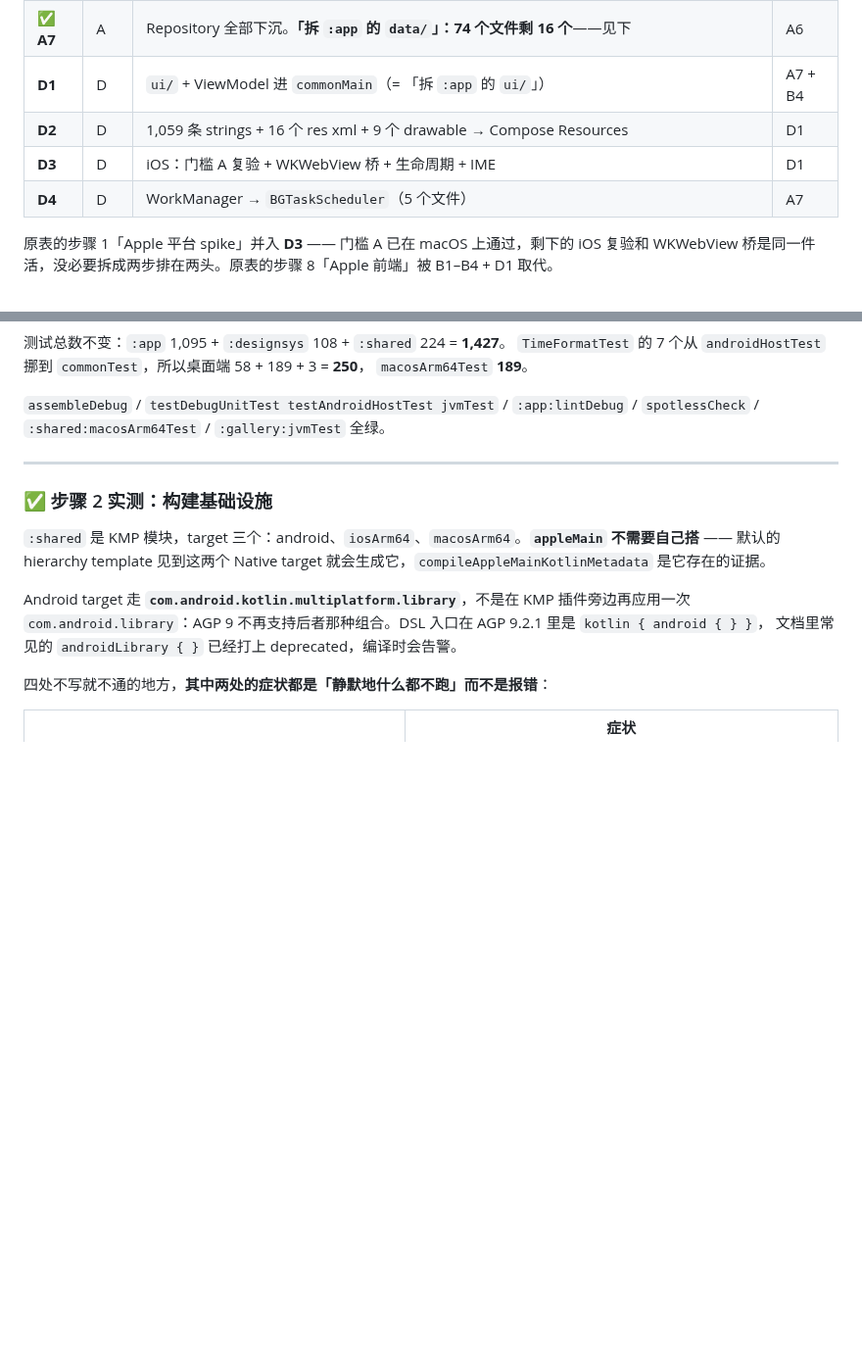
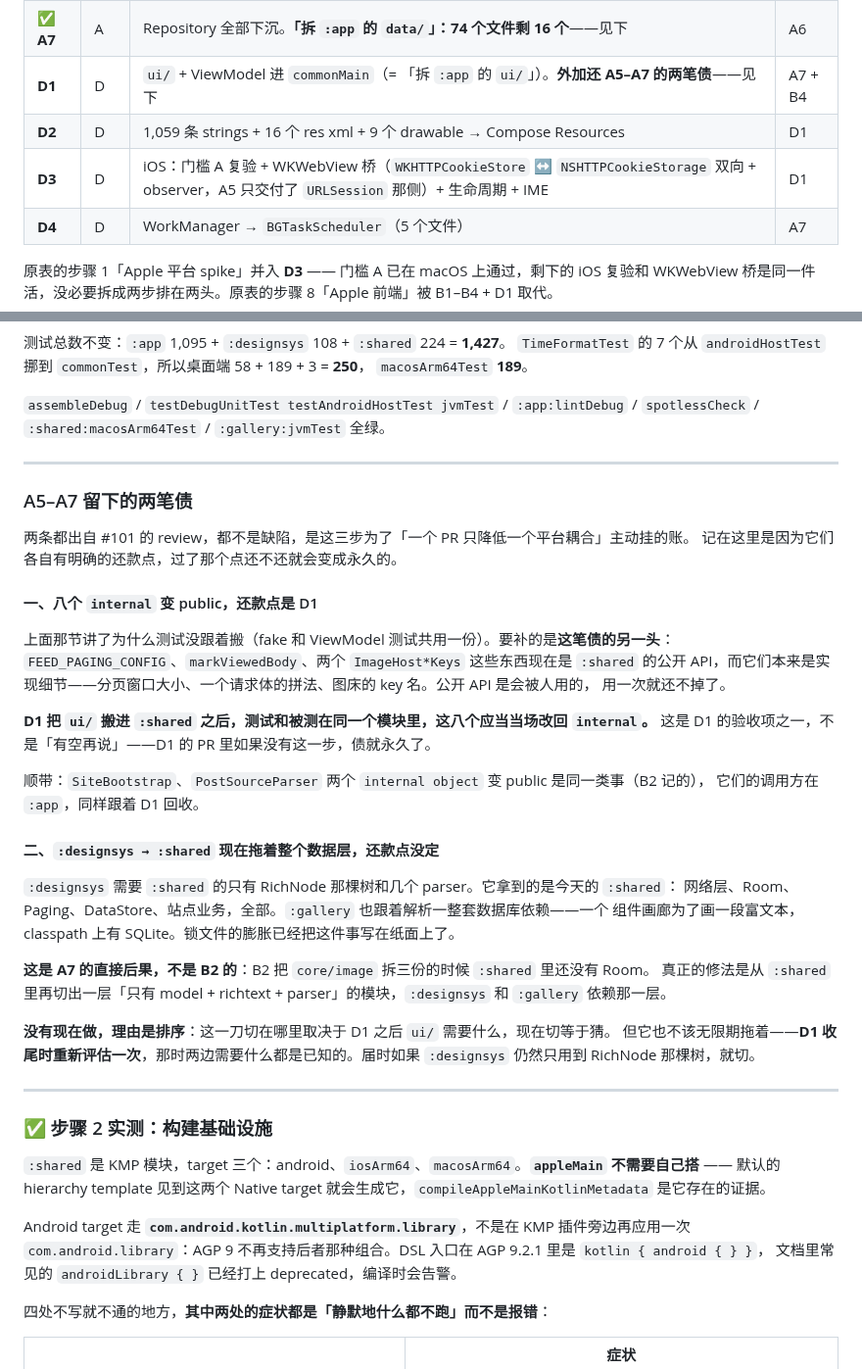
Before and after one commit to 5151561/nodyssey, a Markdown page: docs/kmp-migration-plan.md, 2 parts joined by grey strips. Shown at 98% size. Drawn GitHub-style; blank space fills up the shorter version.

Commit message:
计划里记下 A5–A7 留的两笔债，各自钉上还款点
#101 的 review 提的另外两条，都不是缺陷，是这三步为了「一个 PR 只降低一个平台耦合」主动挂的账。
写进计划而不是当场改，但每条都钉在具体的步骤上，不写成「以后再说」。

一、八个 `internal` 变 public（外加 B2 的 `SiteBootstrap`、`PostSourceParser`）。A7 记过为什么
测试没跟着搬，没记的是另一头：`FEED_PAGING_CONFIG`、`markViewedBody`、`ImageHost*Keys` 这些
实现细节现在是 `:shared` 的公开 API，公开 API 用一次就还不掉。**列为 D1 的验收项**——那时测试
和被测在同一个模块，当场改回 `internal`。

二、`:designsys → :shared` 现在拖着网络层、Room、Paging、DataStore，`:gallery` 为了画富文本
在 classpath 上摆着 SQLite。这是 A7 的直接后果而不是 B2 的。修法是再切一层 model + richtext +
parser，但切在哪取决于 D1 之后 `ui/` 需要什么，现在切等于猜；**记为 D1 收尾时重新评估**。

顺带把 D3 那行写清楚：WKWebView 桥是 `WKHTTPCookieStore` ↔ `NSHTTPCookieStorage` 双向同步加
observer，A5 只交付了 `URLSession` 那一侧。

```diff
--- a/docs/kmp-migration-plan.md
+++ b/docs/kmp-migration-plan.md
@@ -380,9 +380,9 @@ Compose
 | ✅ **B4** | B | `:app` 的 `androidx.compose` → `org.jetbrains.compose`，adaptive 换 group。`:designsys` 那半已在 B3 完成。不是纯改名——见下 | B3 |
 | ✅ **A6** | A | Room + DataStore。手写 migration 是 **10 个**不是 7 个——见下 | A5 |
 | ✅ **A7** | A | Repository 全部下沉。**「拆 `:app` 的 `data/`」：74 个文件剩 16 个**——见下 | A6 |
-| **D1** | D | `ui/` + ViewModel 进 `commonMain`（= 「拆 `:app` 的 `ui/`」） | A7 + B4 |
+| **D1** | D | `ui/` + ViewModel 进 `commonMain`（= 「拆 `:app` 的 `ui/`」）。**外加还 A5–A7 的两笔债**——见下 | A7 + B4 |
 | **D2** | D | 1,059 条 strings + 16 个 res xml + 9 个 drawable → Compose Resources | D1 |
-| **D3** | D | iOS：门槛 A 复验 + WKWebView 桥 + 生命周期 + IME | D1 |
+| **D3** | D | iOS：门槛 A 复验 + WKWebView 桥（`WKHTTPCookieStore` ↔ `NSHTTPCookieStorage` 双向 + observer，A5 只交付了 `URLSession` 那侧）+ 生命周期 + IME | D1 |
 | **D4** | D | WorkManager → `BGTaskScheduler`（5 个文件） | A7 |
 
 原表的步骤 1「Apple 平台 spike」并入 **D3** —— 门槛 A 已在 macOS 上通过，剩下的 iOS 复验和
@@ -1013,6 +1013,40 @@ D1 把 `ui/` 搬下来之后两半在同一个模块里，整棵测试树一次
 
 ---
 
+### A5–A7 留下的两笔债
+
+两条都出自 #101 的 review，都不是缺陷，是这三步为了「一个 PR 只降低一个平台耦合」主动挂的账。
+记在这里是因为它们各自有明确的还款点，过了那个点还不还就会变成永久的。
+
+#### 一、八个 `internal` 变 public，还款点是 D1
+
+上面那节讲了为什么测试没跟着搬（fake 和 ViewModel 测试共用一份）。要补的是**这笔债的另一头**：
+`FEED_PAGING_CONFIG`、`markViewedBody`、两个 `ImageHost*Keys` 这些东西现在是 `:shared` 的公开
+API，而它们本来是实现细节——分页窗口大小、一个请求体的拼法、图床的 key 名。公开 API 是会被人用的，
+用一次就还不掉了。
+
+**D1 把 `ui/` 搬进 `:shared` 之后，测试和被测在同一个模块里，这八个应当当场改回 `internal`。**
+这是 D1 的验收项之一，不是「有空再说」——D1 的 PR 里如果没有这一步，债就永久了。
+
+顺带：`SiteBootstrap`、`PostSourceParser` 两个 `internal object` 变 public 是同一类事（B2 记的），
+它们的调用方在 `:app`，同样跟着 D1 回收。
+
+#### 二、`:designsys → :shared` 现在拖着整个数据层，还款点没定
+
+`:designsys` 需要 `:shared` 的只有 RichNode 那棵树和几个 parser。它拿到的是今天的 `:shared`：
+网络层、Room、Paging、DataStore、站点业务，全部。`:gallery` 也跟着解析一整套数据库依赖——一个
+组件画廊为了画一段富文本，classpath 上有 SQLite。锁文件的膨胀已经把这件事写在纸面上了。
+
+**这是 A7 的直接后果，不是 B2 的**：B2 把 `core/image` 拆三份的时候 `:shared` 里还没有 Room。
+真正的修法是从 `:shared` 里再切出一层「只有 model + richtext + parser」的模块，`:designsys` 和
+`:gallery` 依赖那一层。
+
+**没有现在做，理由是排序**：这一刀切在哪里取决于 D1 之后 `ui/` 需要什么，现在切等于猜。
+但它也不该无限期拖着——**D1 收尾时重新评估一次**，那时两边需要什么都是已知的。届时如果
+`:designsys` 仍然只用到 RichNode 那棵树，就切。
+
+---
+
 ### ✅ 步骤 2 实测：构建基础设施
 
 `:shared` 是 KMP 模块，target 三个：android、`iosArm64`、`macosArm64`。**`appleMain` 不需要自己搭**
```
